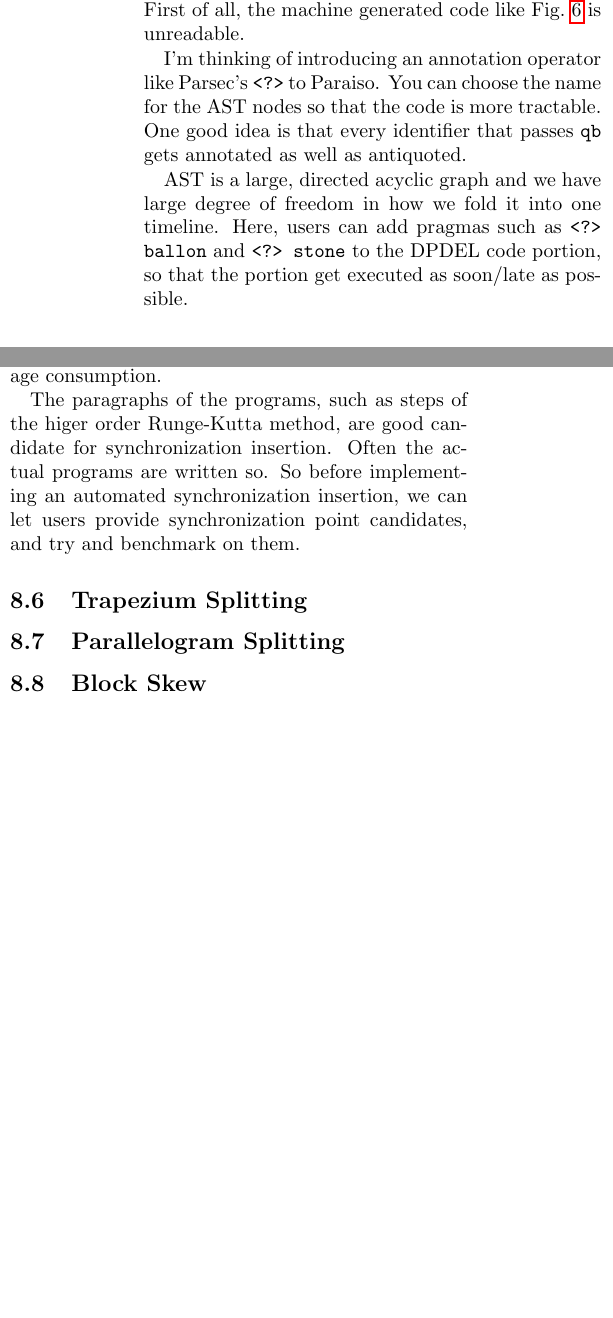
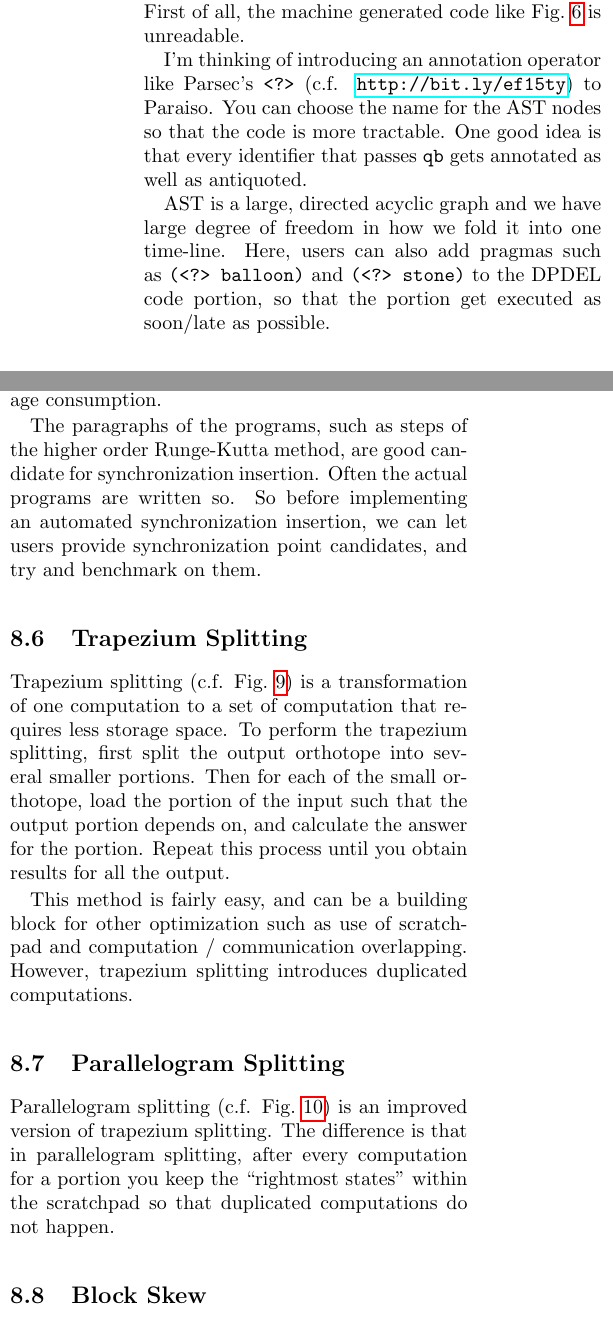
Before and after one commit to nushio3/Paraiso, a LaTeX document (paper/om.tex): two parts of the columns of page 14 of 15 before the commit and two parts of the columns of page 14 of 17 after it, joined at a grey line, cut so that both start at the same text, the shorter picture padded with empty space. Compiled offline with pdfLaTeX.

Commit message:
first draft of Orthotope Machine.

```diff
--- a/paper/om.tex
+++ b/paper/om.tex
@@ -918,15 +918,15 @@ One of the reason High Performance Fortran (HPF) has failed
 have fine-grained control over the generated code.  First of all, the machine
 generated code like Fig.~\ref{FigureOMInst} is unreadable.
 
-I'm thinking of introducing an annotation operator like Parsec's {\tt <?>} to
-Paraiso. You can choose the name for the AST nodes so that the code is more
-tractable. One good idea is that every identifier that passes {\tt qb} gets
-annotated as well as antiquoted.
+I'm thinking of introducing an annotation operator like Parsec's {\tt <?>}
+(c.f. \url{http://bit.ly/ef15ty}) to Paraiso. You can choose the name for the
+AST nodes so that the code is more tractable. One good idea is that every
+identifier that passes {\tt qb} gets annotated as well as antiquoted.
 
 AST is a large, directed acyclic graph and we have large degree of freedom in
-how we fold it into one timeline. Here, users can add pragmas such as {\tt <?>
-  ballon} and {\tt <?> stone} to the DPDEL code portion, so that the portion
-get executed as soon/late as possible.
+how we fold it into one time-line. Here, users can also add pragmas such as
+{\tt (<?> balloon)} and {\tt (<?> stone)} to the DPDEL code portion, so that the
+portion get executed as soon/late as possible.
 
 \subsection{Synchronization Insertion}
 
@@ -936,7 +936,7 @@ syntax tree into several parts. This reduces the number of arithmetic
 operations performed per mesh, at the cost of increased number of load/store
 operations and increased storage consumption.
 
-The paragraphs of the programs, such as steps of the higer order Runge-Kutta
+The paragraphs of the programs, such as steps of the higher order Runge-Kutta
 method, are good candidate for synchronization insertion. Often the actual
 programs are written so. So before implementing an automated synchronization
 insertion, we can let users provide synchronization point candidates, and try
@@ -944,4 +944,14 @@ and benchmark on them.
 
 \subsection{Trapezium Splitting}
 
+Trapezium splitting (c.f. Fig.~\ref{FigureTrapezium}) is a transformation of
+one computation to a set of computation that requires less storage space. To
+perform the trapezium splitting, first split the output orthotope into several
+smaller portions. Then for each of the small orthotope, load the portion of
+the input such that the output portion depends on, and calculate the answer
+for the portion. Repeat this process until you obtain results for all the
+output.
 
+This method is fairly easy, and can be a building block for other optimization
+such as use of scratchpad and computation / communication
+overlapping. However, trapezium splitting introduces duplicated computations.
@@ -948,3 +963,8 @@ and benchmark on them.
+\end{figure*}
 
 \subsection{Parallelogram Splitting}
 
+Parallelogram splitting (c.f. Fig.~\ref{FigureParallelogram}) is an improved
+version of trapezium splitting. The difference is that in parallelogram
+splitting, after every computation for a portion you keep the ``rightmost
+states'' within the scratchpad so that duplicated computations do not happen.
@@ -951,3 +975,4 @@ and benchmark on them.
+\end{figure*}
 
 \subsection{Block Skew}
 Fluid consists of multiple orthotope of the same shape and extent. As in
```
Also changed, not shown: paper/om.pdf, paper/om.tex (19 more changed lines).
